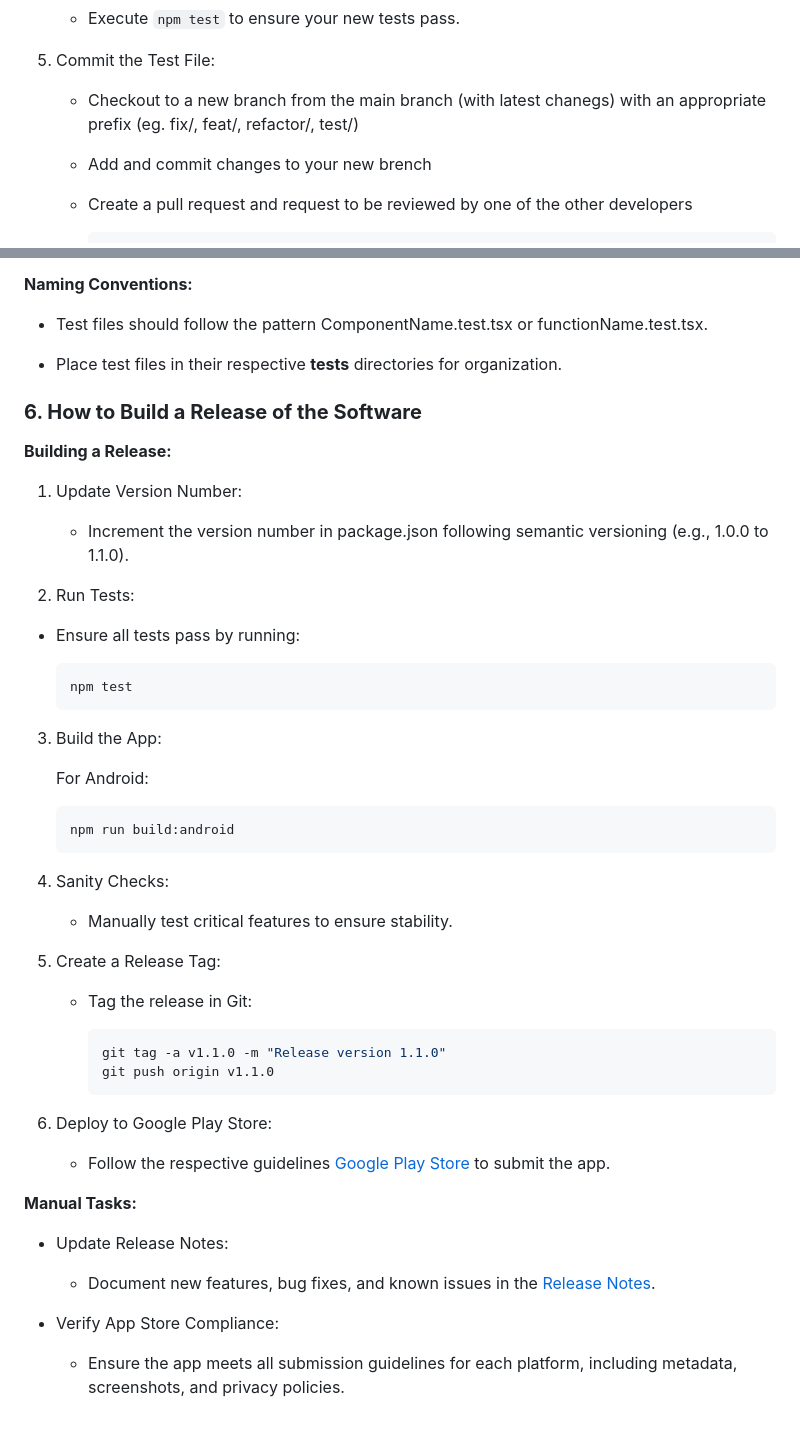
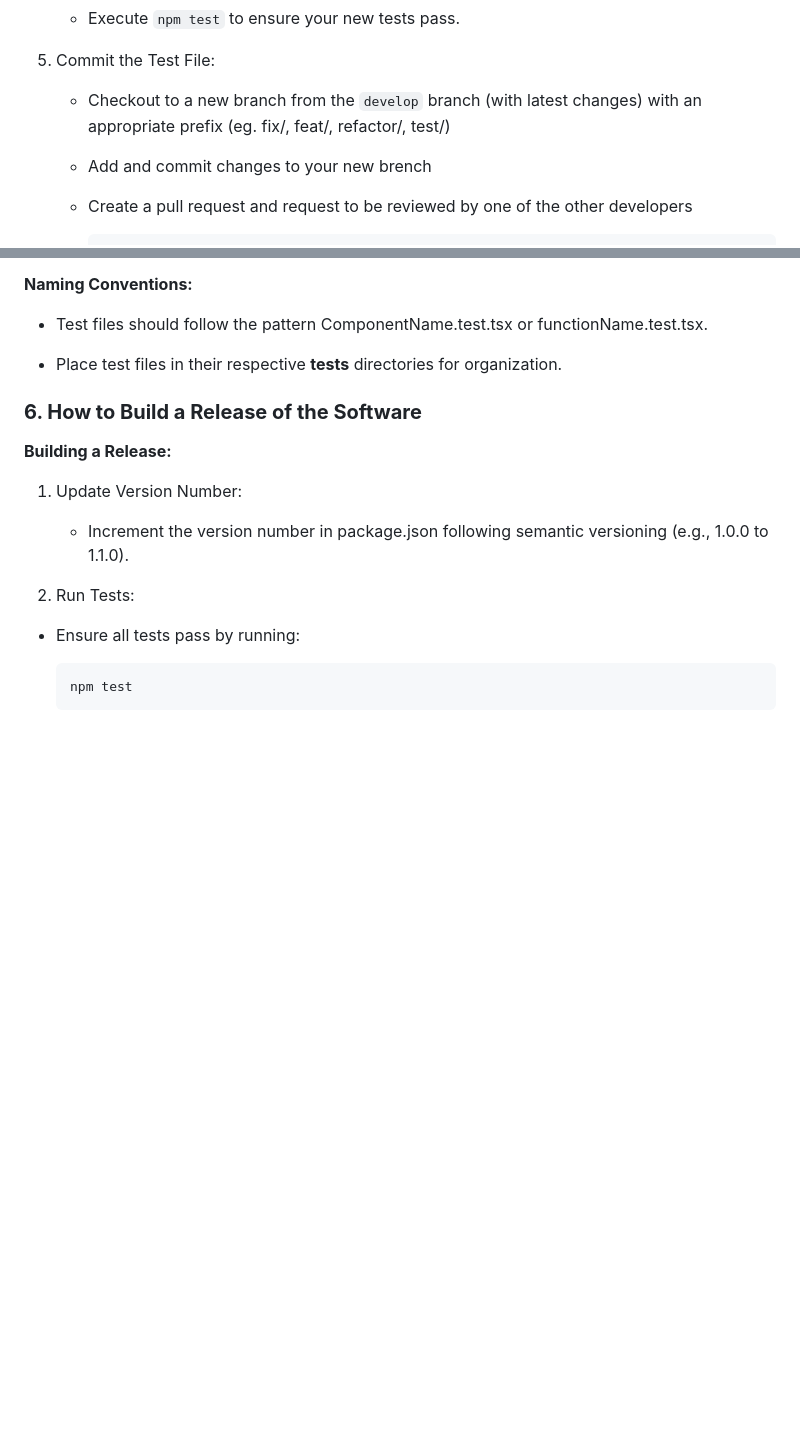
Before and after one commit to cse403-fitquest/fitquest, a Markdown page: documentation/devDoc.md, 2 parts joined by grey strips. Drawn GitHub-style; blank space fills up the shorter version.

````diff
--- a/documentation/devDoc.md
+++ b/documentation/devDoc.md
@@ -204,7 +204,7 @@ Adding a New Test:
 
 5. Commit the Test File:
 
-    - Checkout to a new branch from the main branch (with latest chanegs) with an appropriate prefix (eg. fix/, feat/, refactor/, test/)
+    - Checkout to a new branch from the `develop` branch (with latest changes) with an appropriate prefix (eg. fix/, feat/, refactor/, test/)
     - Add and commit changes to your new brench
     - Create a pull request and request to be reviewed by one of the other developers
 
@@ -237,38 +237,3 @@ Adding a New Test:
     ```bash
     npm test
     ```
-
-3. Build the App:
-
-    For Android:
-
-    ```bash
-    npm run build:android
-    ```
-
-4. Sanity Checks:
-
-    - Manually test critical features to ensure stability.
-
-5. Create a Release Tag:
-
-    - Tag the release in Git:
-
-        ```bash
-        git tag -a v1.1.0 -m "Release version 1.1.0"
-        git push origin v1.1.0
-        ```
-
-6. Deploy to Google Play Store:
-
-    - Follow the respective guidelines [Google Play Store](https://play.google/developer-content-policy/) to submit the app.
-
-**Manual Tasks:**
-
-- Update Release Notes:
-
-    - Document new features, bug fixes, and known issues in the [Release Notes](https://github.com/cse403-fitquest/fitquest/releases).
-
-- Verify App Store Compliance:
-
-    - Ensure the app meets all submission guidelines for each platform, including metadata, screenshots, and privacy policies.
````
Also changed, not shown: README.md (+6 -1 lines).
